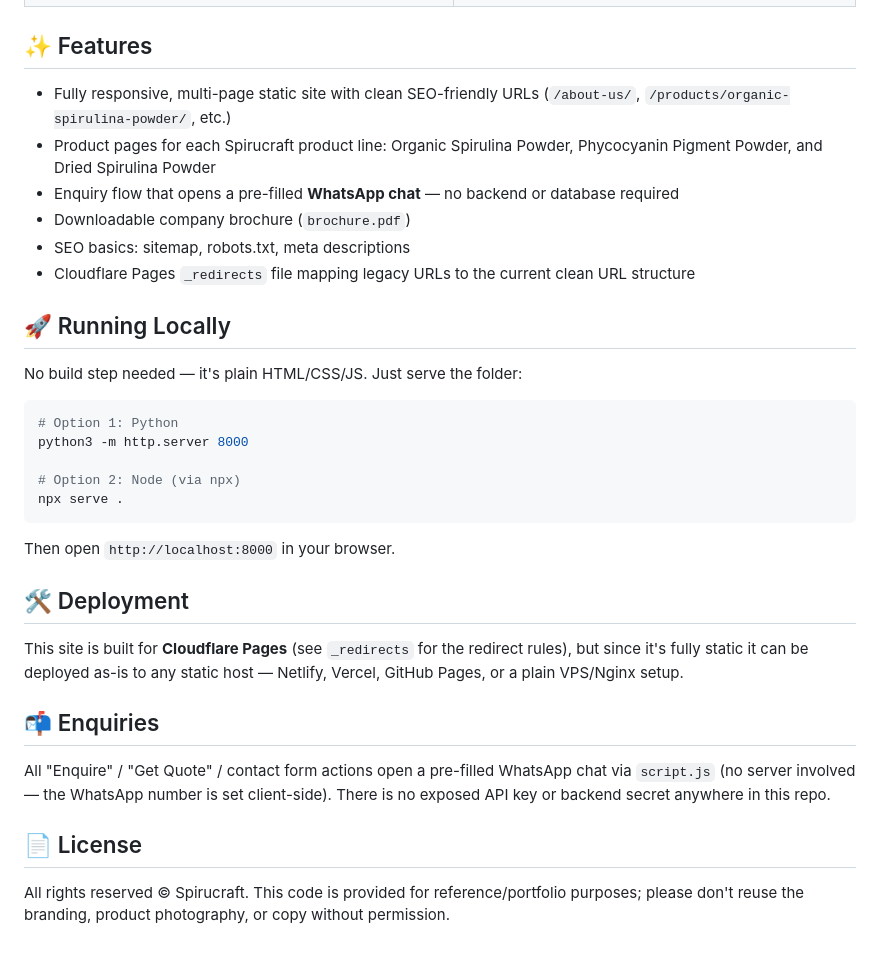
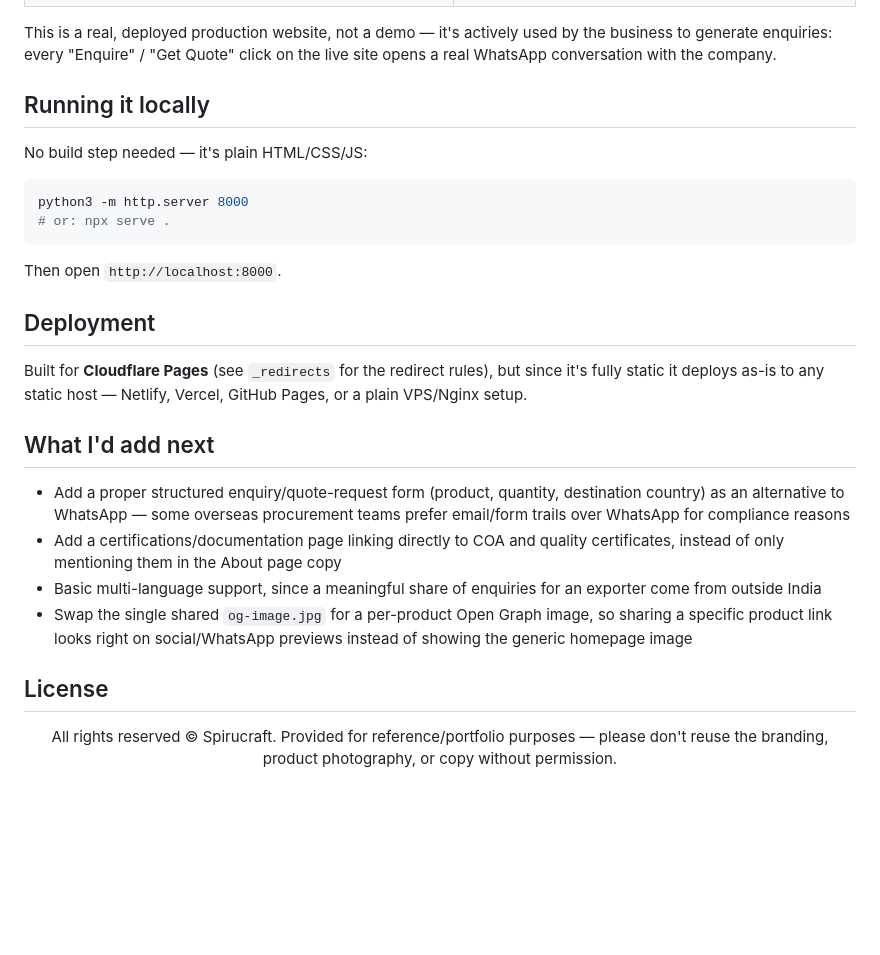
Before and after one commit to Divyanshukumar2005/spirucraft-website, a Markdown page: README.md, the part around one of its changes. Drawn GitHub-style; blank space fills up the shorter version.

````diff
--- a/README.md
+++ b/README.md
@@ -61,37 +62,34 @@ It's actively used by a real business to generate enquiries — every "Enquire"
 | **Contact — FAQ** | |
 | ![Contact FAQ](docs/screenshots/17-contact-faq.png) | |
 
-## ✨ Features
+This is a real, deployed production website, not a demo — it's actively used by the business to generate enquiries: every "Enquire" / "Get Quote" click on the live site opens a real WhatsApp conversation with the company.
 
-- Fully responsive, multi-page static site with clean SEO-friendly URLs (`/about-us/`, `/products/organic-spirulina-powder/`, etc.)
-- Product pages for each Spirucraft product line: Organic Spirulina Powder, Phycocyanin Pigment Powder, and Dried Spirulina Powder
-- Enquiry flow that opens a pre-filled **WhatsApp chat** — no backend or database required
-- Downloadable company brochure (`brochure.pdf`)
-- SEO basics: sitemap, robots.txt, meta descriptions
-- Cloudflare Pages `_redirects` file mapping legacy URLs to the current clean URL structure
+## Running it locally
 
-## 🚀 Running Locally
-
-No build step needed — it's plain HTML/CSS/JS. Just serve the folder:
+No build step needed — it's plain HTML/CSS/JS:
 
 ```bash
-# Option 1: Python
 python3 -m http.server 8000
-
-# Option 2: Node (via npx)
-npx serve .
+# or: npx serve .
 ```
 
-Then open `http://localhost:8000` in your browser.
+Then open `http://localhost:8000`.
 
-## 🛠️ Deployment
+## Deployment
 
-This site is built for **Cloudflare Pages** (see `_redirects` for the redirect rules), but since it's fully static it can be deployed as-is to any static host — Netlify, Vercel, GitHub Pages, or a plain VPS/Nginx setup.
+Built for **Cloudflare Pages** (see `_redirects` for the redirect rules), but since it's fully static it deploys as-is to any static host — Netlify, Vercel, GitHub Pages, or a plain VPS/Nginx setup.
 
-## 📬 Enquiries
+## What I'd add next
 
-All "Enquire" / "Get Quote" / contact form actions open a pre-filled WhatsApp chat via `script.js` (no server involved — the WhatsApp number is set client-side). There is no exposed API key or backend secret anywhere in this repo.
+- Add a proper structured enquiry/quote-request form (product, quantity, destination country) as an alternative to WhatsApp — some overseas procurement teams prefer email/form trails over WhatsApp for compliance reasons
+- Add a certifications/documentation page linking directly to COA and quality certificates, instead of only mentioning them in the About page copy
+- Basic multi-language support, since a meaningful share of enquiries for an exporter come from outside India
+- Swap the single shared `og-image.jpg` for a per-product Open Graph image, so sharing a specific product link looks right on social/WhatsApp previews instead of showing the generic homepage image
 
-## 📄 License
+## License
 
-All rights reserved © Spirucraft. This code is provided for reference/portfolio purposes; please don't reuse the branding, product photography, or copy without permission.
+<div align="center">
+
+All rights reserved © Spirucraft. Provided for reference/portfolio purposes — please don't reuse the branding, product photography, or copy without permission.
+
+</div>
````
Also changed, not shown: other parts of README.md (+32 -31 lines).
